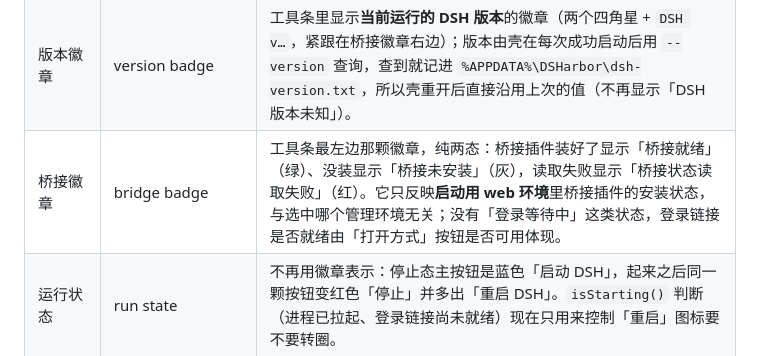
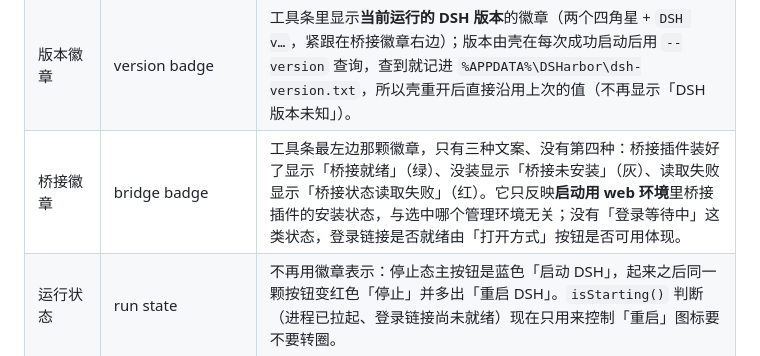
Before and after one commit to BoxMiao007/dsharbor, a Markdown page: GLOSSARY.md, the part around the change. GitHub-like rendering.

```diff
--- a/GLOSSARY.md
+++ b/GLOSSARY.md
@@ -32,7 +32,7 @@
 | 浏览器打开 | open in browser | 显式把登录链接交给系统默认浏览器（手动动作；壳的启动流程自动弹出始终禁止）。 |
 | 托盘单击目标 | tray click target | 单击托盘图标默认打开的窗口：启动界面（默认）或应用内窗口；随配置存在 `config.json` 的 `trayClick`。 |
 | 版本徽章 | version badge | 工具条里显示**当前运行的 DSH 版本**的徽章（两个四角星 + `DSH v…`，紧跟在桥接徽章右边）；版本由壳在每次成功启动后用 `--version` 查询，查到就记进 `%APPDATA%\DSHarbor\dsh-version.txt`，所以壳重开后直接沿用上次的值（不再显示「DSH 版本未知」）。 |
-| 桥接徽章 | bridge badge | 工具条最左边那颗徽章，纯两态：桥接插件装好了显示「桥接就绪」（绿）、没装显示「桥接未安装」（灰），读取失败显示「桥接状态读取失败」（红）。它只反映**启动用 web 环境**里桥接插件的安装状态，与选中哪个管理环境无关；没有「登录等待中」这类状态，登录链接是否就绪由「打开方式」按钮是否可用体现。 |
+| 桥接徽章 | bridge badge | 工具条最左边那颗徽章，只有三种文案、没有第四种：桥接插件装好了显示「桥接就绪」（绿）、没装显示「桥接未安装」（灰）、读取失败显示「桥接状态读取失败」（红）。它只反映**启动用 web 环境**里桥接插件的安装状态，与选中哪个管理环境无关；没有「登录等待中」这类状态，登录链接是否就绪由「打开方式」按钮是否可用体现。 |
 | 运行状态 | run state | 不再用徽章表示：停止态主按钮是蓝色「启动 DSH」，起来之后同一颗按钮变红色「停止」并多出「重启 DSH」。`isStarting()` 判断（进程已拉起、登录链接尚未就绪）现在只用来控制「重启」图标要不要转圈。 |
 | 小卡徽章 | cell badge | 小卡头部右侧的小徽章，只在字段有真摘要时出现：「插件」小卡显示「环境名 · N 个插件」（如 `web · 17 个插件`）、「命令行集成」小卡显示命令行接入状态与缓存占用 / 可回收量；启动方式 / 环境与插件 / 网络与代理三处不再挂徽章——卡内正文已经说清楚了。 |
 | 左栏 | sidebar | 通高的一张悬浮卡片（约 220px 宽）：顶部是**水平居中**的「探索未至之境」+ 小字「DeepSeek」与一条细线（不放应用图标），中部是六项导航（启动方式 / 环境/插件 / 集成 / 托盘与网络 / 日志 / 关于），底部是 DeepSeek 官网 / GitHub / 浅暗切换三颗带描边的圆形图标按钮。 |
```
Also changed, not shown: docs/manual-acceptance.md (+5 -5 lines).
